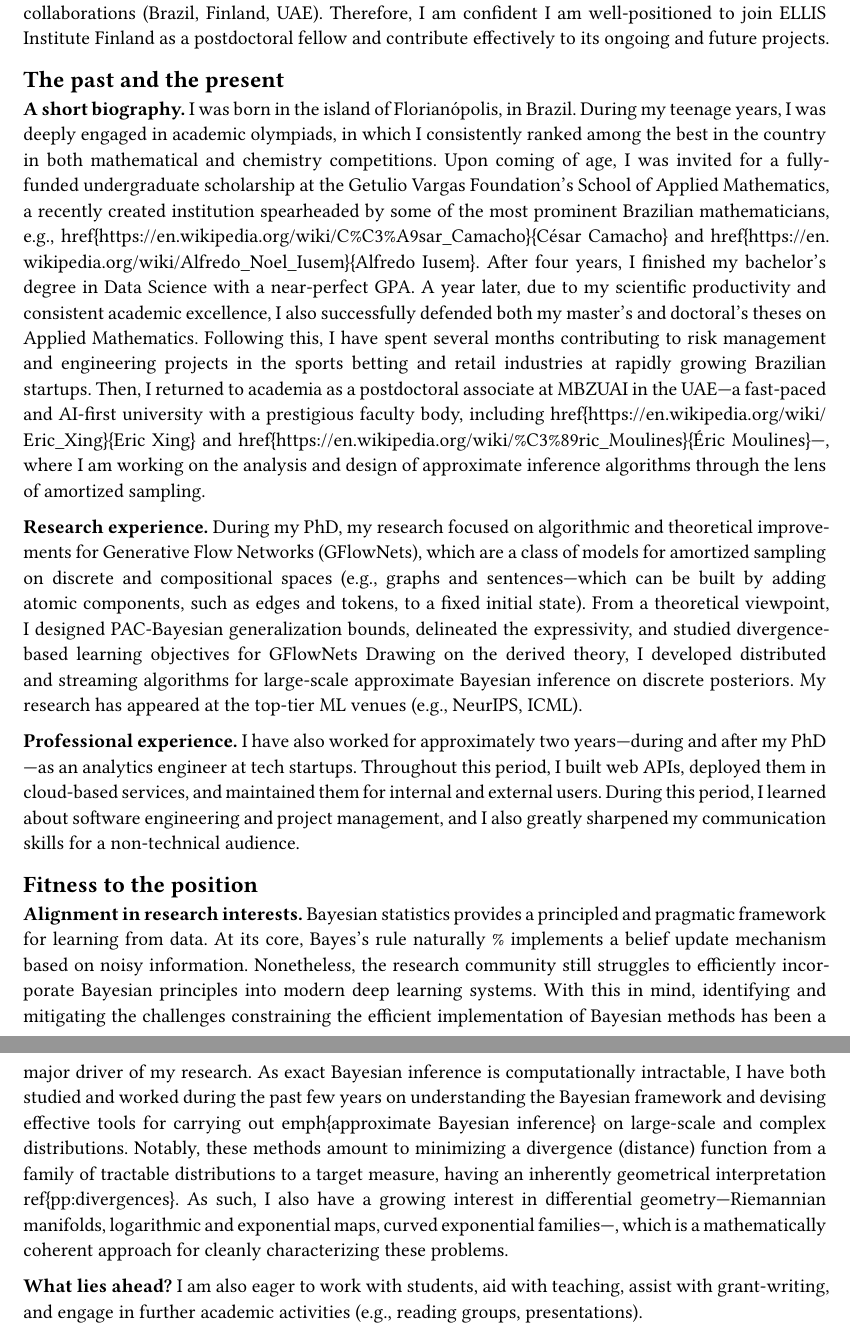
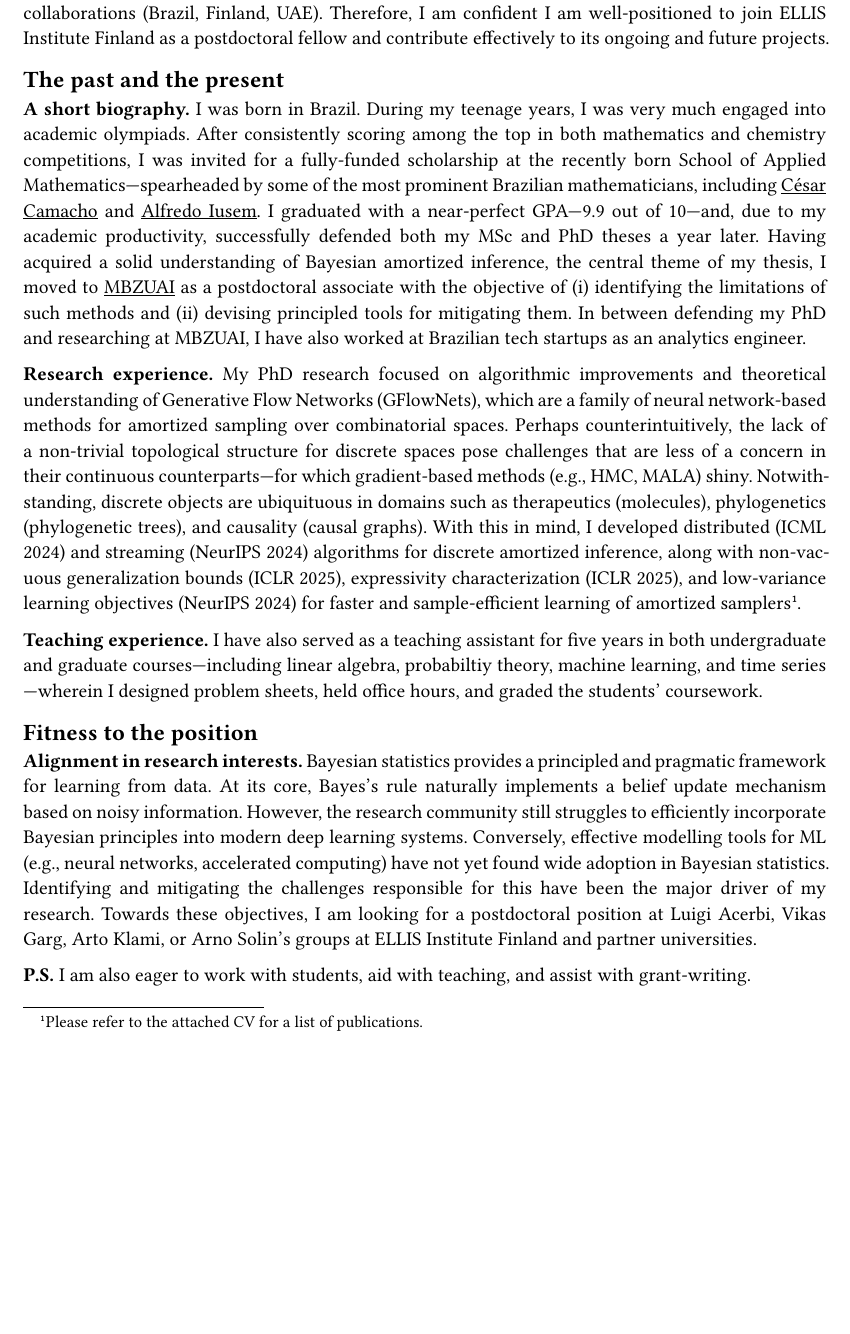
Before and after one commit to tiagodsilva/tiagodsilva.github.io, a Typst document (assets/pdf/ellis/cover_letter.typ): two parts of pages 1 and 2 of 2 before the commit and part of the page after it, the two joined at a grey line, cut so that both start at the same text, the shorter picture padded with empty space. The pictures show the PDF file assets/pdf/ellis/cover_letter.pdf that the author committed with the source.

Commit message:
Deploying to gh-pages from @ tiagodsilva/tiagodsilva.github.io@1cb3a5e315cc1eb5dfb5304d6f108290c782a12e 🚀

```diff
--- a/assets/pdf/ellis/cover_letter.typ
+++ b/assets/pdf/ellis/cover_letter.typ
@@ -32,45 +34,33 @@ Therefore, I am confident I am well-positioned to join ELLIS Institute Finland a
 == The past and the present
 
 *A short biography.*
-I was born in the island of
-Florianópolis, in Brazil.
-During my teenage years, I was deeply engaged in academic olympiads, in which I consistently ranked among the best in the country
-in both mathematical and chemistry competitions.
-Upon coming of age, I was
-invited for a fully-funded undergraduate scholarship at the Getulio Vargas Foundation's School of Applied Mathematics, a recently created institution spearheaded by some of the most prominent Brazilian mathematicians, e.g., \href{https://en.wikipedia.org/wiki/C%C3%A9sar_Camacho}{César Camacho} and \href{https://en.wikipedia.org/wiki/Alfredo_Noel_Iusem}{Alfredo Iusem}.
-After four years, I finished my bachelor's degree in Data Science with a near-perfect GPA.
-A year later, due to my scientific productivity and
-consistent academic excellence, I also successfully defended both my master's and doctoral's theses on Applied Mathematics.
-Following this, I have spent several months contributing to risk management and engineering projects in the sports betting and retail industries at rapidly growing Brazilian startups.
-Then, I returned to academia as a postdoctoral associate at MBZUAI in the UAE---a fast-paced and AI-first university with a prestigious faculty body, including \href{https://en.wikipedia.org/wiki/Eric_Xing}{Eric Xing} and \href{https://en.wikipedia.org/wiki/%C3%89ric_Moulines}{Éric Moulines}---, where I am working on the analysis and design of approximate inference algorithms through the lens of amortized sampling.
+I was born in Brazil.
+During my teenage years, I was very much engaged into academic olympiads.
+After consistently scoring among the top in both mathematics and chemistry competitions, I was invited for a fully-funded scholarship at the recently born School of Applied Mathematics---spearheaded by some of the most prominent Brazilian mathematicians, including #link("https://en.wikipedia.org/wiki/C%C3%A9sar_Camacho")[César Camacho] and #link("https://en.wikipedia.org/wiki/Alfredo_Noel_Iusem")[Alfredo Iusem].
+I graduated with a near-perfect GPA---9.9 out of 10---and, due to my academic productivity, successfully defended both my MSc and PhD theses a year later.
+Having acquired a solid understanding of Bayesian amortized inference, the central theme of my thesis, I moved to #link("https://mbzuai.ac.ae/")[MBZUAI] as a postdoctoral associate with the objective of (i) identifying the limitations of such methods and (ii) devising principled tools for mitigating them.
+In between defending my PhD and researching at MBZUAI, I have also worked at Brazilian tech startups as an analytics engineer.
 
 *Research experience.*
-During my PhD, my research focused on algorithmic and theoretical improvements for Generative Flow Networks (GFlowNets), which are a class of models for amortized sampling on discrete and compositional spaces (e.g., graphs and sentences---which can be built by adding atomic components, such as edges and tokens, to a fixed initial state).
-From a theoretical viewpoint, I designed PAC-Bayesian generalization bounds, delineated the expressivity, and studied divergence-based learning objectives for GFlowNets
-Drawing on the derived theory, I developed distributed and streaming algorithms for large-scale approximate Bayesian inference on discrete posteriors.
-My research has appeared
-at the top-tier ML venues (e.g., NeurIPS, ICML).
+My PhD research focused on algorithmic improvements and theoretical understanding of Generative Flow Networks (GFlowNets), which are a family of neural network-based methods for amortized sampling over combinatorial spaces.
+Perhaps counterintuitively, the lack of a non-trivial topological structure for discrete spaces pose challenges that are less of a concern in their continuous counterparts---for which gradient-based methods (e.g., HMC, MALA) shiny.
+Notwithstanding, discrete objects are ubiquituous in domains such as therapeutics (molecules), phylogenetics (phylogenetic trees), and causality (causal graphs).
+With this in mind, I developed distributed (ICML 2024) and streaming (NeurIPS 2024) algorithms for discrete amortized inference, along with non-vacuous generalization bounds (ICLR 2025), expressivity characterization (ICLR 2025), and low-variance learning objectives (NeurIPS 2024) for faster and sample-efficient learning of amortized samplers#footnote[Please refer to the attached CV for a list of publications.].
 
-*Professional experience.*
-I have also worked for approximately two years---during and after my PhD---as an analytics engineer at tech startups.
-Throughout this period, I built web APIs, deployed them in cloud-based services, and maintained them for internal and external users.
-During this period, I learned about software engineering and project management, and I also greatly sharpened my communication skills for a non-technical audience.
+*Teaching experience.*
+// Besides research,
+I have also served as a teaching assistant for five years in both undergraduate and graduate courses---including linear algebra, probabiltiy theory, machine learning, and time series---wherein I designed problem sheets, held office hours, and graded the students' coursework.
 
 
 == Fitness to the position
 
 *Alignment in research interests.*
 Bayesian statistics provides a principled and pragmatic framework for learning from data.
-At its core, Bayes's rule naturally %
-implements a belief update mechanism based on noisy information.
-Nonetheless, the research community still struggles to efficiently incorporate Bayesian principles into
-modern deep learning systems.
-With this in mind, identifying and mitigating the challenges constraining the efficient implementation of Bayesian methods has been a major driver of my research.
-As exact Bayesian inference is computationally intractable, I have both studied and worked during the past few years on understanding the Bayesian framework and devising effective tools for carrying out \emph{approximate Bayesian inference} on large-scale and complex distributions.
-Notably, these methods amount to minimizing a divergence (distance) function from a family of tractable distributions to a target measure, having an inherently geometrical interpretation \ref{pp:divergences}.
-As such, I also have a growing interest in differential geometry---Riemannian manifolds, logarithmic and exponential maps, curved exponential families---, which is a mathematically coherent approach for cleanly characterizing these problems.
+At its core, Bayes's rule naturally implements a belief update mechanism based on noisy information.
+However, the research community still struggles to efficiently incorporate Bayesian principles into modern deep learning systems.
+Conversely, effective modelling tools for ML (e.g., neural networks, accelerated computing) have not yet found wide adoption in Bayesian statistics.
+Identifying and mitigating the challenges responsible for this have been the major driver of my research.
+Towards these objectives, I am looking for a postdoctoral position at Luigi Acerbi, Vikas Garg, Arto Klami, or Arno Solin's groups at ELLIS Institute Finland and partner universities.
 
-*What lies ahead?*
-I am also eager to work with students, aid with teaching,
-assist with grant-writing, and engage in further academic activities
-(e.g., reading groups, presentations).
+*P.S.*
+I am also eager to work with students, aid with teaching, and assist with grant-writing.
```
Also changed, not shown: assets/pdf/ellis/cover_letter.pdf, assets/pdf/ellis/cover_letter.typ (2 more changed lines), 3 other files.
